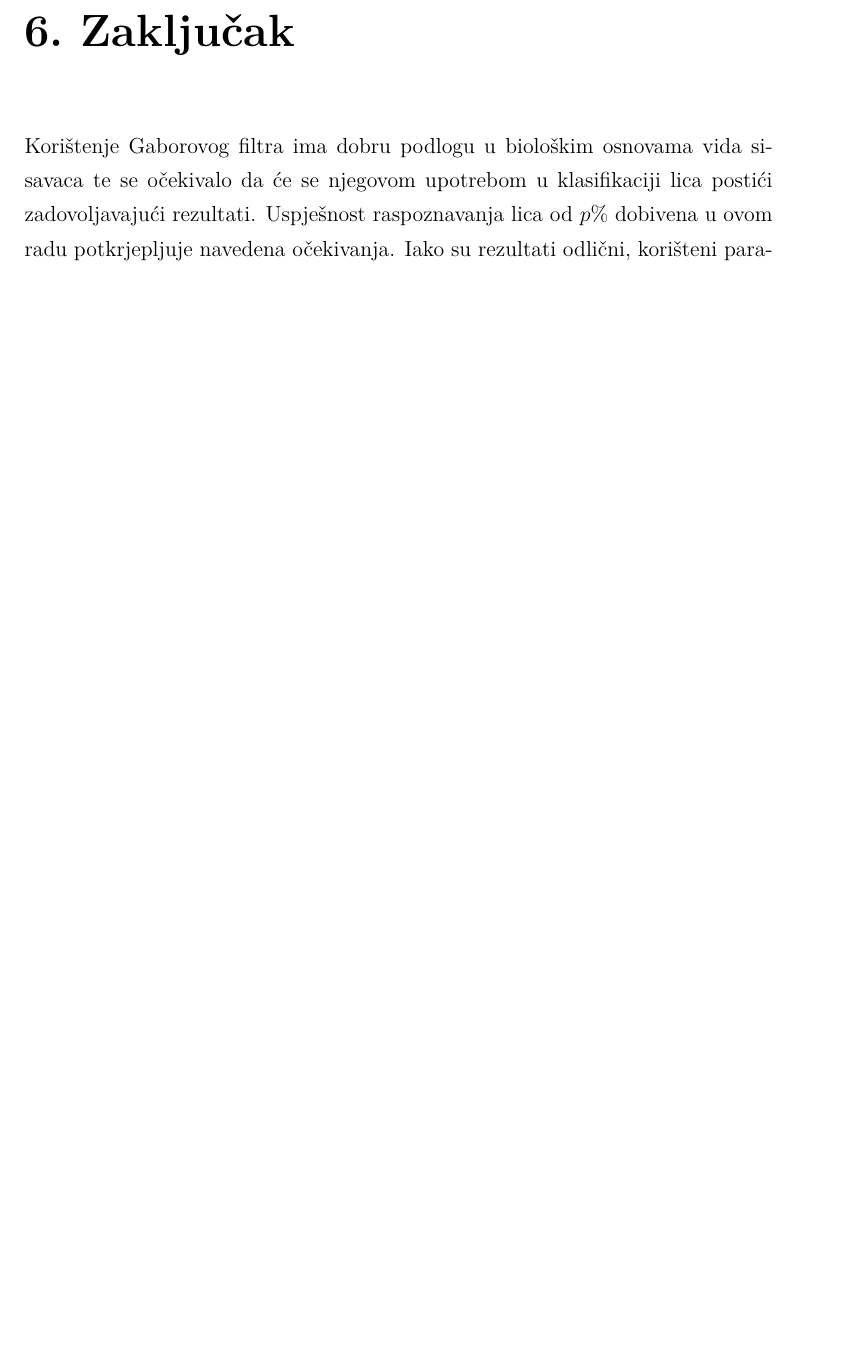
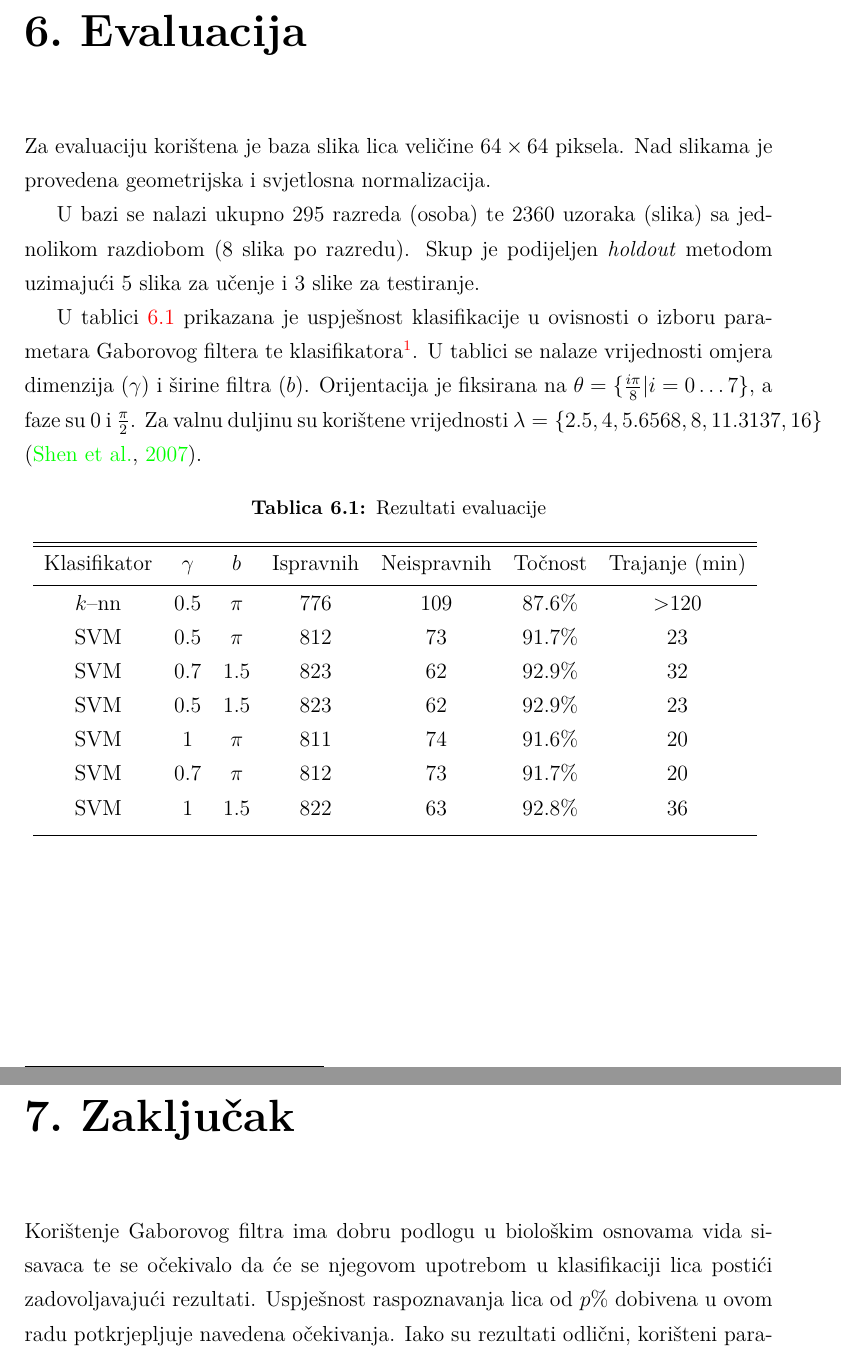
Before and after one commit to nagyistoce/gaboratfer, a LaTeX thesis (doc/ru-gabor.tex): part of page 14 of 15 before the commit and two parts of pages 14 and 15 of 16 after it, the two joined at a grey line, cut at the place of the change, the shorter picture padded with empty space. Compiled offline with pdfLaTeX; a LaTeX package or settings file that is missing is left out.

Commit message:
Dodao dio o evaluaciji u doc. Nije ba? potpun...

```diff
--- a/doc/ru-gabor.tex
+++ b/doc/ru-gabor.tex
@@ -436,6 +436,43 @@ Vrijednost parametra $k$ odabrana u ovom radu je $k = 3$ zbog činjenice da je u
 skupu za učenje svaka osoba predstavljena s $5$ različitih slika lica pa
 korištenje veće vrijednosti $k$ ne bi pridonjelo uspješnijoj klasifikaciji.
 
+\chapter{Evaluacija}
+\label{ch:eval}
+Za evaluaciju korištena je baza slika lica veličine $64 \times 64$ piksela. Nad
+slikama je provedena geometrijska i svjetlosna normalizacija.
+
+U bazi se nalazi ukupno 295 razreda (osoba) te 2360 uzoraka (slika) sa
+jednolikom razdiobom (8 slika po razredu). Skup je podijeljen \emph{holdout} metodom
+uzimajući 5 slika za učenje i 3 slike za testiranje.
+
+U tablici \ref{tbl:eval} prikazana je uspješnost klasifikacije u ovisnosti o izboru
+parametara Gaborovog filtera te klasifikatora\footnote{Za $k$--nn je dan samo
+jedan očite manje uspješnosti i izrazito dužeg vremena izvršavanja.}. U tablici
+se nalaze vrijednosti omjera dimenzija ($\gamma$) i širine filtra ($b$).
+Orijentacija je fiksirana na $\theta = \{ \frac{i \pi}{8} | i =
+0 \ldots 7\}$, a faze su $0$ i $\frac{\pi}{2}$. Za valnu duljinu su korištene
+vrijednosti $\lambda = \{2.5, 4, 5.6568, 8, 11.3137, 16\}$
+\citep{shen2007gabor}.
+
+\begin{table}[ht]
+\caption{Rezultati evaluacije}
+\centering
+\begin{tabular}{c c c c c c c}
+\hline\hline
+Klasifikator & $\gamma$ & $b$ & Ispravnih & Neispravnih &
+Točnost & Trajanje (min) \\ [0.5ex]
+\hline
+$k$--nn & 0.5 & $\pi$ & 776 & 109 & 87.6\% & >120 \\
+SVM & 0.5 & $\pi$ & 812  & 73 & 91.7\% & 23 \\
+SVM & 0.7 & 1.5 & 823  & 62 & 92.9\% & 32\\
+SVM & 0.5 & 1.5 & 823  & 62 & 92.9\% & 23\\
+SVM & 1 & $\pi$ & 811  & 74 & 91.6\% & 20\\
+SVM & 0.7 & $\pi$ & 812  & 73 & 91.7\% & 20\\
+SVM & 1 & 1.5 & 822  & 63 & 92.8\% & 36\\ [1ex]
+\hline
+\end{tabular}
+\label{tbl:eval}
+\end{table}
 
 \chapter{Zaključak}
 
```
Also changed, not shown: doc/ru-gabor.pdf, doc/ru-gabor.tex (19 more changed lines), 1 other file.
